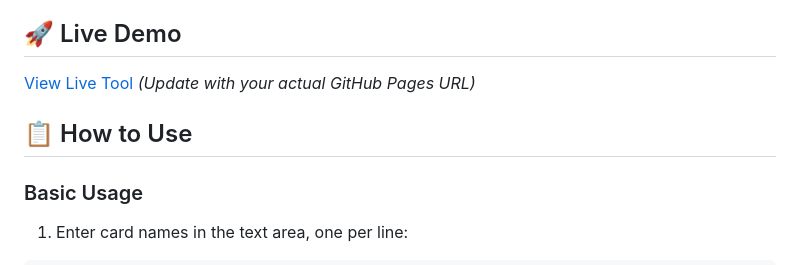
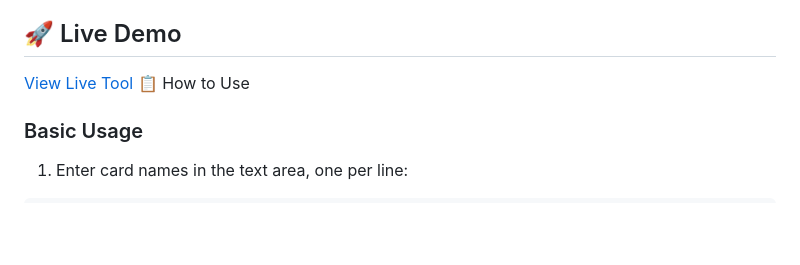
Before and after one commit to JimWardle/MtGCardChecker, a Markdown page: README.md, the part around the change. Drawn GitHub-style; blank space fills up the shorter version.

```diff
--- a/README.md
+++ b/README.md
@@ -17,9 +17,8 @@ A web-based tool for cataloging and pricing Magic: The Gathering cards using the
 
 ## 🚀 Live Demo
 
-[View Live Tool](https://yourusername.github.io/mtg-card-pricer/) *(Update with your actual GitHub Pages URL)*
-
-## 📋 How to Use
+[View Live Tool](https://jimwardle.github.io/MtGCardChecker/)
+📋 How to Use
 
 ### Basic Usage
 
```
